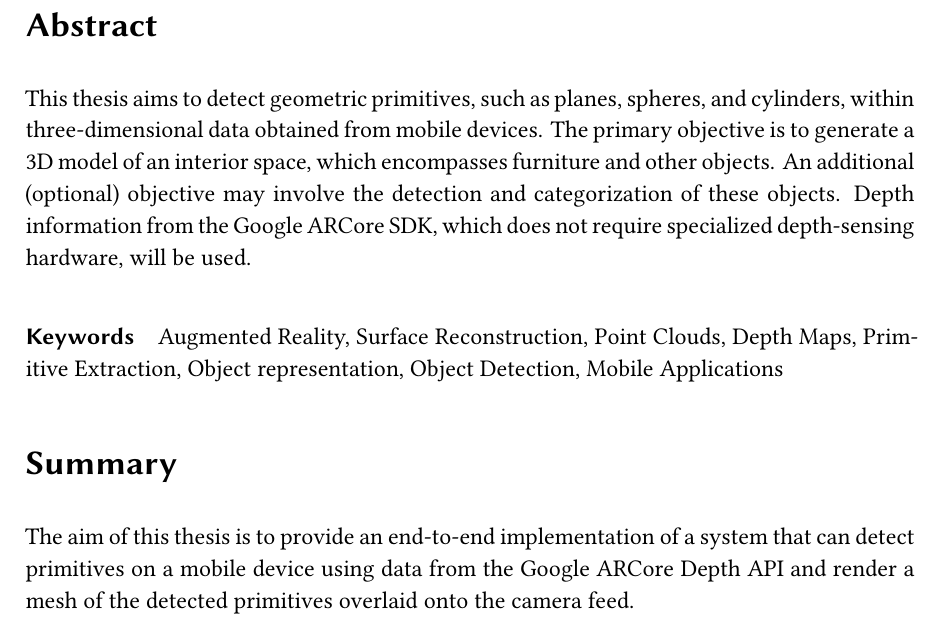
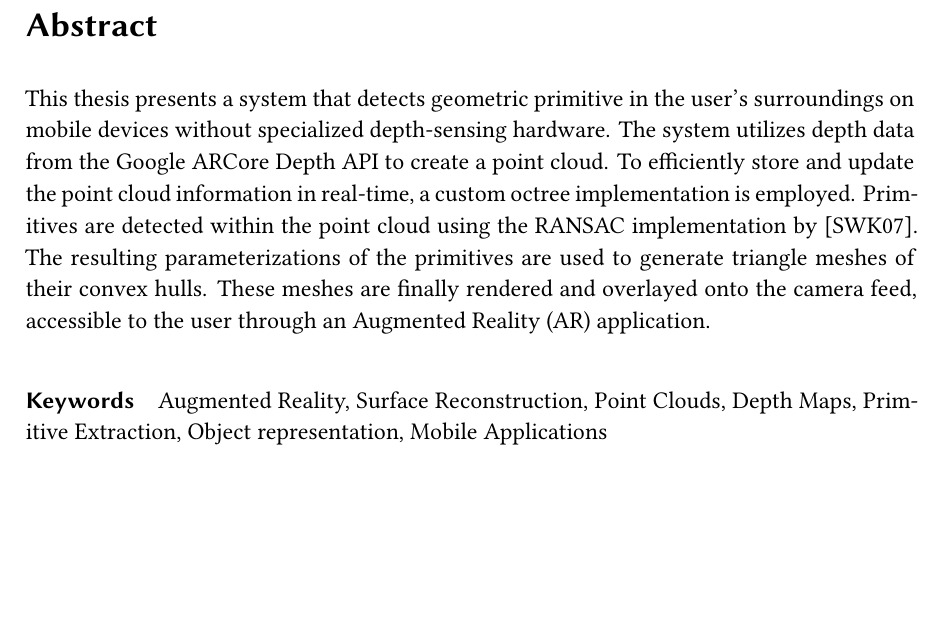
Before and after one commit to hugoppp-uni/BA, a LaTeX thesis (ba/ba.tex, which reads ba/chaptersOther/abstract.tex): part of page 6 of 57, cut so that both start at the same text, the shorter picture padded with empty space. Compiled offline with XeLaTeX; a missing font is replaced by an installed copy or a similar font.

Commit message:
Abstract

```diff
--- a/ba/chaptersOther/abstract.tex
+++ b/ba/chaptersOther/abstract.tex
@@ -1,18 +1,35 @@
 
 \section*{Abstract}
-This thesis aims to detect geometric primitives, such as planes, spheres, and cylinders,
-within three-dimensional data obtained from mobile devices.
-The primary objective is to generate a 3D model of an interior space, which encompasses furniture and other objects.
-An additional (optional) objective may involve the detection and categorization of these objects.
-Depth information from the Google ARCore SDK, which does not require specialized depth-sensing hardware, will be used.
+%This thesis introduces a system for detecting primitives in a point cloud generated
+%from depth data obtained from a smartphone lacking specialized depth sensing hardware, using the Google ARCore API\@.
+%The system utilizes a custom octree implementation to efficiently store and update the point cloud information in real time.
+%The RANSAC implementation by~\cite{schnabel_efficient_2007}, is employed to detect primitives in the point cloud.
+%The resulting primitive parameterizations are then used to construct a triangle mesh of the convex hull of the primitives,
+%which is finally overlaid on the camera feed.
+%
+This thesis presents a system that detects geometric primitive in the user's surroundings on mobile devices without specialized depth-sensing hardware.
+The system utilizes depth data from the Google ARCore Depth API to create a point cloud.
+To efficiently store and update the point cloud information in real-time, a custom octree implementation is employed.
+Primitives are detected within the point cloud using the RANSAC implementation by~\cite{schnabel_efficient_2007}.
+The resulting parameterizations of the primitives are used to generate triangle meshes of their convex hulls.
+These meshes are finally rendered and overlayed onto the camera feed, accessible to the user through an
+Augmented Reality (AR) application.
 
 
 
+%This thesis aims to detect geometric primitives, such as planes, spheres, and cylinders,
+%within three-dimensional data obtained from mobile devices.
+%The primary objective is to generate a 3D mesh of an interior space, which encompasses furniture and other objects.
+%An additional (optional) objective may involve the detection and categorization of these objects.
+%Depth information from the Google ARCore SDK, which does not require specialized depth-sensing hardware, will be used.
+%
+
+
 \paragraph*{Keywords}
-Augmented Reality, Surface Reconstruction, Point Clouds, Depth Maps, Primitive Extraction, Object representation, Object Detection, Mobile Applications
+Augmented Reality, Surface Reconstruction, Point Clouds, Depth Maps, Primitive Extraction, Object representation, Mobile Applications
 
-\section*{Summary}
-
-The aim of this thesis is to provide an end-to-end implementation of a system
-that can detect primitives on a mobile device using data from the Google ARCore Depth API
-and render a mesh of the detected primitives overlaid onto the camera feed.
+%\section*{Summary}
+%
+%The aim of this thesis is to provide an end-to-end implementation of a system
+%that can detect primitives on a mobile device using data from the Google ARCore Depth API
+%and render a mesh of the detected primitives overlaid onto the camera feed.
```
